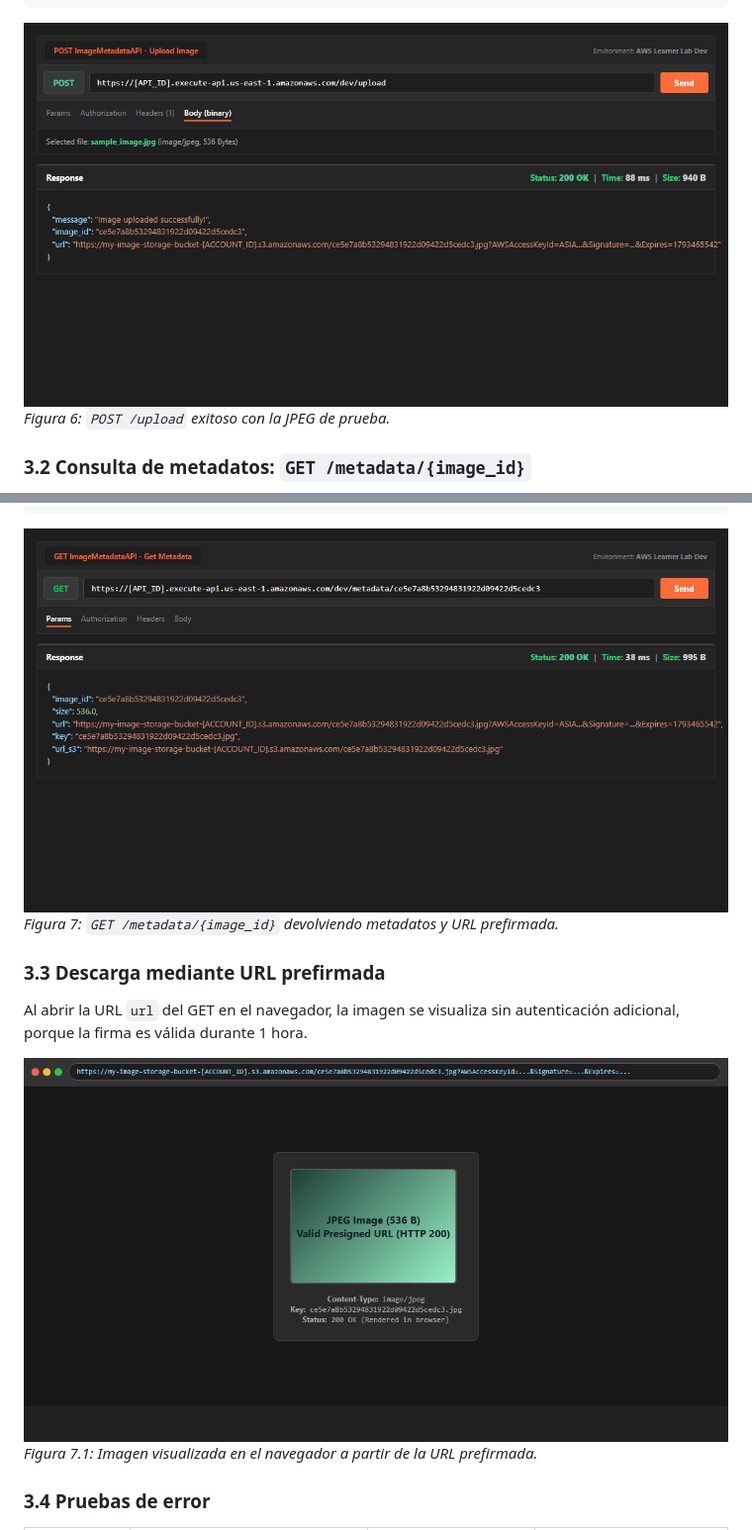
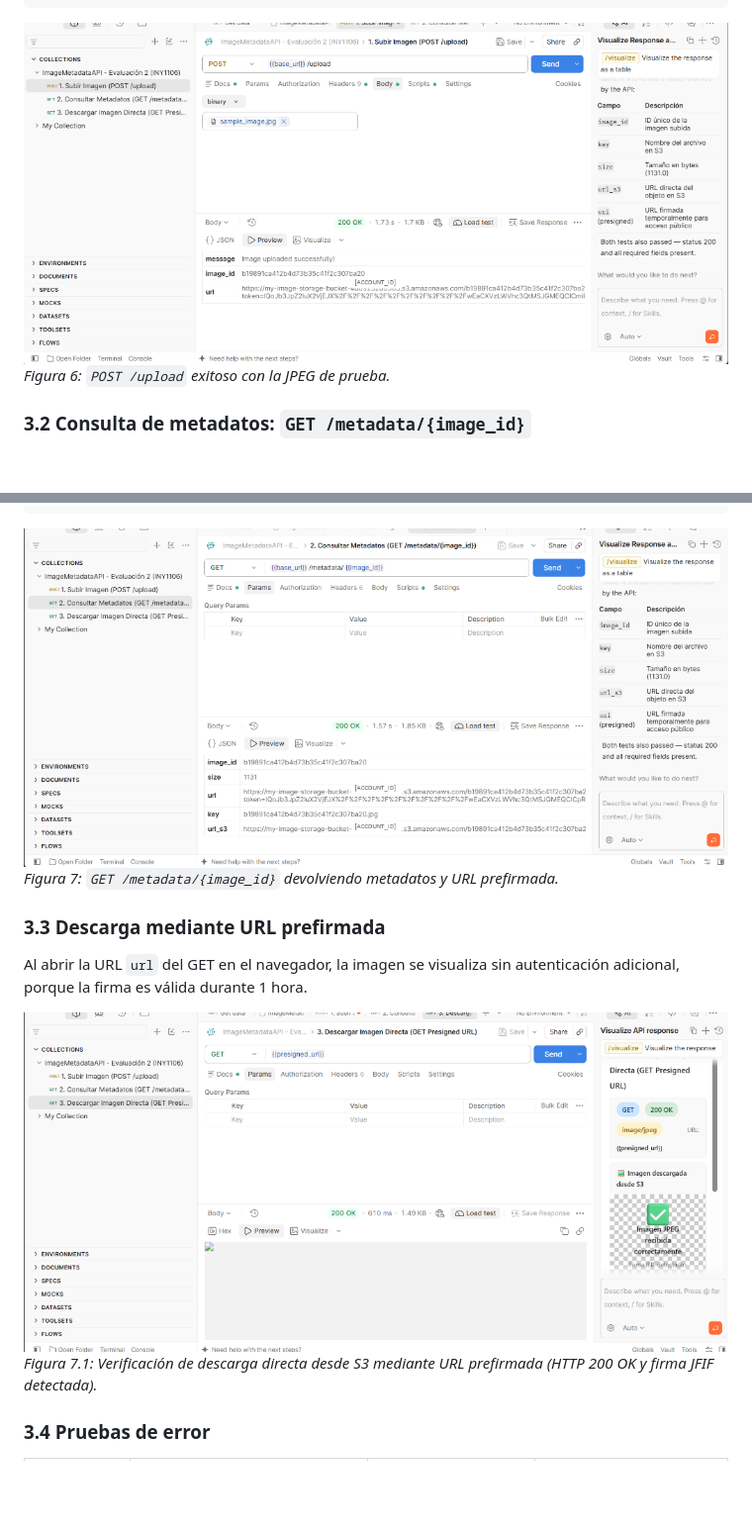
Before and after one commit to Joseantonio777/iny1106-ep2-serverless, a Markdown page: README.md, 2 parts joined by grey strips. Shown at 99% size. Rendered like a GitHub page; pictures changed too: img/06_postman_post.png, img/07_postman_get.png, img/07b_download_presigned.png; blank space fills up the shorter version.

Commit message:
docs: actualizar capturas reales de Postman para POST, GET y descarga con URL prefirmada

```diff
--- a/README.md
+++ b/README.md
@@ -155,7 +155,7 @@ Las pruebas se realizaron con Postman contra el stage `dev`.
 Al abrir la URL `url` del GET en el navegador, la imagen se visualiza sin autenticación adicional, porque la firma es válida durante 1 hora.
 
 ![Descarga por URL prefirmada](img/07b_download_presigned.png)
-*Figura 7.1: Imagen visualizada en el navegador a partir de la URL prefirmada.*
+*Figura 7.1: Verificación de descarga directa desde S3 mediante URL prefirmada (HTTP 200 OK y firma JFIF detectada).*
 
 ### 3.4 Pruebas de error
 
```
